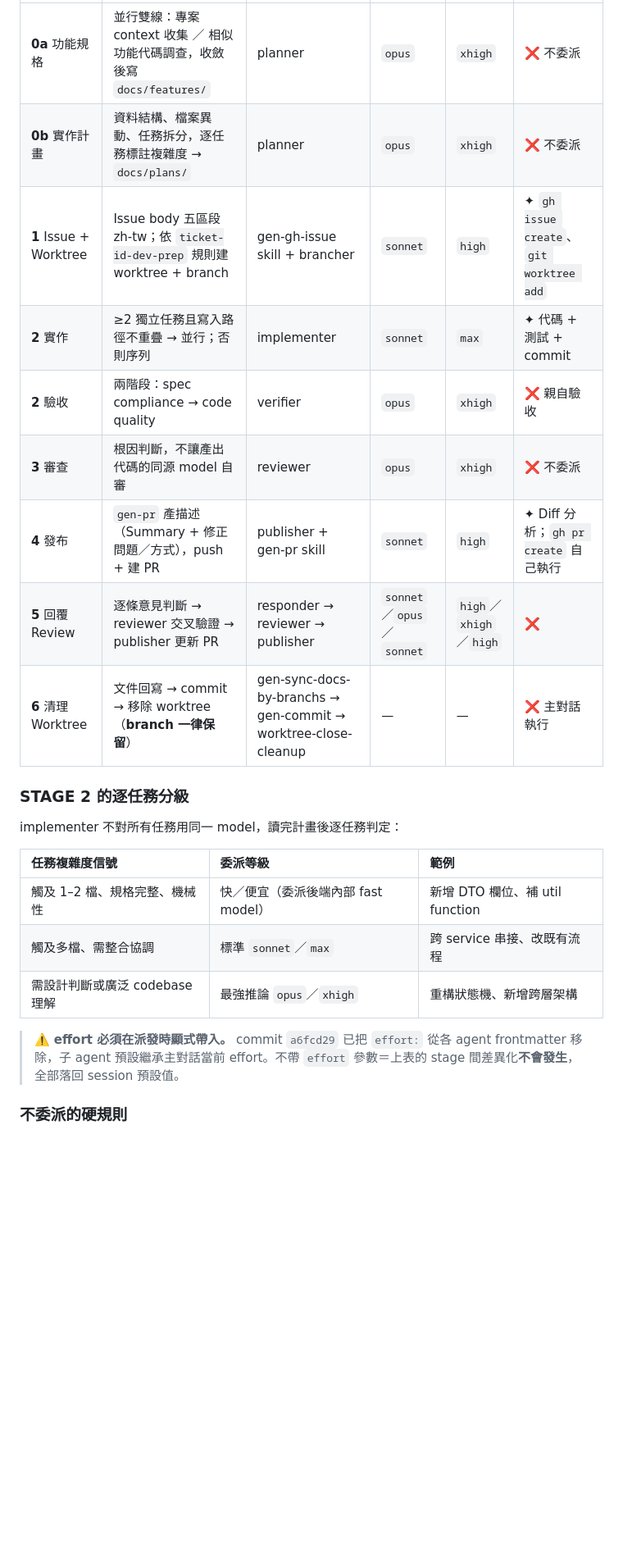
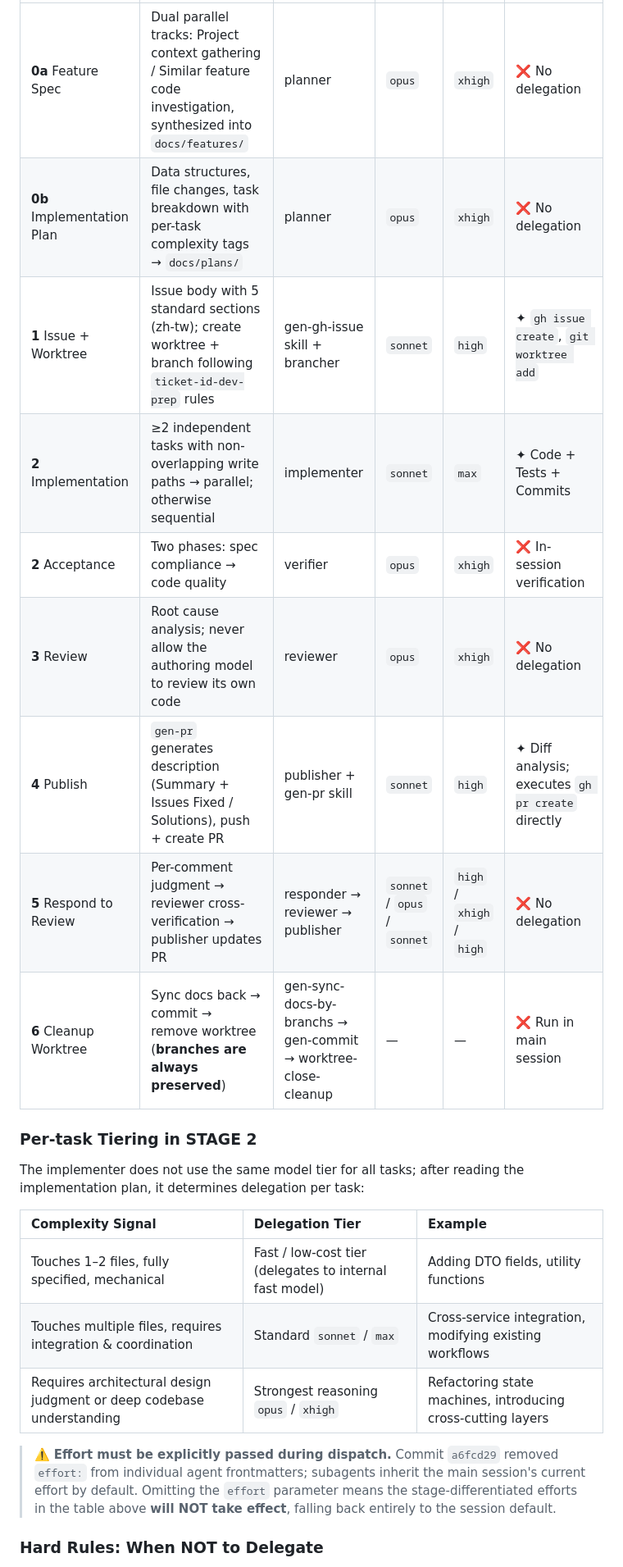
Before and after one commit to Yomiamy/gen-dev-workflow, a Markdown page: README.md, the part around one of its changes. Shown at 82% size. GitHub-like rendering; blank space fills up the shorter version.

Commit message:
docs: refine the README.md file and language switch

```diff
--- a/README.md
+++ b/README.md
@@ -31,25 +35,25 @@
 |:--|:--|:--|:--|:--|:--|
-| **0a** 功能規格 | 並行雙線：專案 context 收集 ／ 相似功能代碼調查，收斂後寫 `docs/features/` | planner | `opus` | `xhigh` | ❌ 不委派 |
-| **0b** 實作計畫 | 資料結構、檔案異動、任務拆分，逐任務標註複雜度 → `docs/plans/` | planner | `opus` | `xhigh` | ❌ 不委派 |
-| **1** Issue + Worktree | Issue body 五區段 zh-tw；依 `ticket-id-dev-prep` 規則建 worktree + branch | gen-gh-issue skill + brancher | `sonnet` | `high` | ✦ `gh issue create`、`git worktree add` |
-| **2** 實作 | ≥2 獨立任務且寫入路徑不重疊 → 並行；否則序列 | implementer | `sonnet` | `max` | ✦ 代碼 + 測試 + commit |
-| **2** 驗收 | 兩階段：spec compliance → code quality | verifier | `opus` | `xhigh` | ❌ 親自驗收 |
-| **3** 審查 | 根因判斷，不讓產出代碼的同源 model 自審 | reviewer | `opus` | `xhigh` | ❌ 不委派 |
-| **4** 發布 | `gen-pr` 產描述（Summary + 修正問題／方式），push + 建 PR | publisher + gen-pr skill | `sonnet` | `high` | ✦ Diff 分析；`gh pr create` 自己執行 |
-| **5** 回覆 Review | 逐條意見判斷 → reviewer 交叉驗證 → publisher 更新 PR | responder → reviewer → publisher | `sonnet`／`opus`／`sonnet` | `high`／`xhigh`／`high` | ❌ |
-| **6** 清理 Worktree | 文件回寫 → commit → 移除 worktree（**branch 一律保留**） | gen-sync-docs-by-branchs → gen-commit → worktree-close-cleanup | — | — | ❌ 主對話執行 |
+| **0a** Feature Spec | Dual parallel tracks: Project context gathering / Similar feature code investigation, synthesized into `docs/features/` | planner | `opus` | `xhigh` | ❌ No delegation |
+| **0b** Implementation Plan | Data structures, file changes, task breakdown with per-task complexity tags → `docs/plans/` | planner | `opus` | `xhigh` | ❌ No delegation |
+| **1** Issue + Worktree | Issue body with 5 standard sections (zh-tw); create worktree + branch following `ticket-id-dev-prep` rules | gen-gh-issue skill + brancher | `sonnet` | `high` | ✦ `gh issue create`, `git worktree add` |
+| **2** Implementation | ≥2 independent tasks with non-overlapping write paths → parallel; otherwise sequential | implementer | `sonnet` | `max` | ✦ Code + Tests + Commits |
+| **2** Acceptance | Two phases: spec compliance → code quality | verifier | `opus` | `xhigh` | ❌ In-session verification |
+| **3** Review | Root cause analysis; never allow the authoring model to review its own code | reviewer | `opus` | `xhigh` | ❌ No delegation |
+| **4** Publish | `gen-pr` generates description (Summary + Issues Fixed / Solutions), push + create PR | publisher + gen-pr skill | `sonnet` | `high` | ✦ Diff analysis; executes `gh pr create` directly |
+| **5** Respond to Review | Per-comment judgment → reviewer cross-verification → publisher updates PR | responder → reviewer → publisher | `sonnet` / `opus` / `sonnet` | `high` / `xhigh` / `high` | ❌ No delegation |
+| **6** Cleanup Worktree | Sync docs back → commit → remove worktree (**branches are always preserved**) | gen-sync-docs-by-branchs → gen-commit → worktree-close-cleanup | — | — | ❌ Run in main session |
 
-### STAGE 2 的逐任務分級
+### Per-task Tiering in STAGE 2
 
-implementer 不對所有任務用同一 model，讀完計畫後逐任務判定：
+The implementer does not use the same model tier for all tasks; after reading the implementation plan, it determines delegation per task:
 
-| 任務複雜度信號 | 委派等級 | 範例 |
+| Complexity Signal | Delegation Tier | Example |
 |:--|:--|:--|
-| 觸及 1–2 檔、規格完整、機械性 | 快／便宜（委派後端內部 fast model） | 新增 DTO 欄位、補 util function |
-| 觸及多檔、需整合協調 | 標準 `sonnet`／`max` | 跨 service 串接、改既有流程 |
-| 需設計判斷或廣泛 codebase 理解 | 最強推論 `opus`／`xhigh` | 重構狀態機、新增跨層架構 |
+| Touches 1–2 files, fully specified, mechanical | Fast / low-cost tier (delegates to internal fast model) | Adding DTO fields, utility functions |
+| Touches multiple files, requires integration & coordination | Standard `sonnet` / `max` | Cross-service integration, modifying existing workflows |
+| Requires architectural design judgment or deep codebase understanding | Strongest reasoning `opus` / `xhigh` | Refactoring state machines, introducing cross-cutting layers |
 
-> ⚠️ **effort 必須在派發時顯式帶入。** commit `a6fcd29` 已把 `effort:` 從各 agent frontmatter 移除，子 agent 預設繼承主對話當前 effort。不帶 `effort` 參數＝上表的 stage 間差異化**不會發生**，全部落回 session 預設值。
+> ⚠️ **Effort must be explicitly passed during dispatch.** Commit `a6fcd29` removed `effort:` from individual agent frontmatters; subagents inherit the main session's current effort by default. Omitting the `effort` parameter means the stage-differentiated efforts in the table above **will NOT take effect**, falling back entirely to the session default.
 
-### 不委派的硬規則
+### Hard Rules: When NOT to Delegate
 
```
Also changed, not shown: other parts of README.md (+70 -57 lines), README.zh-TW.md (added, +140 -0 lines).
